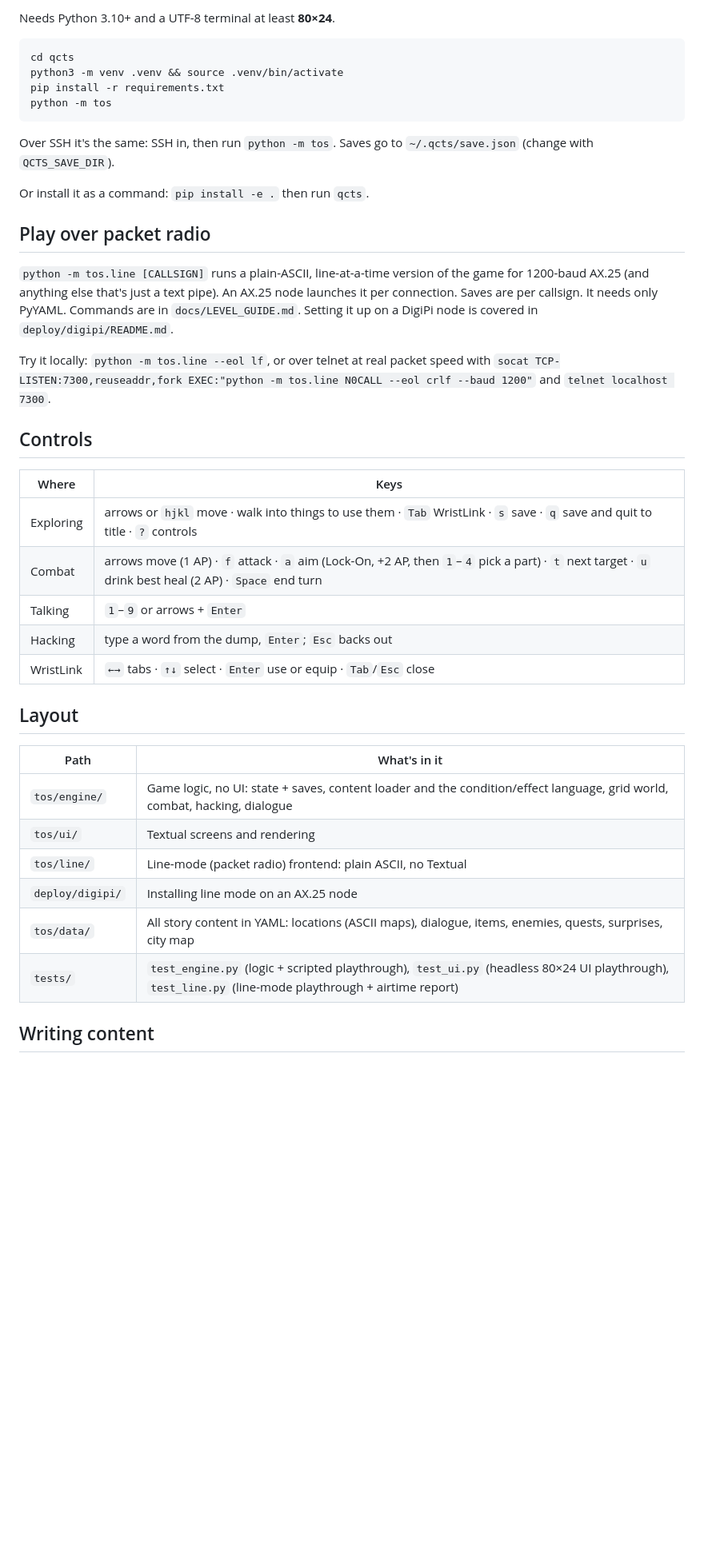
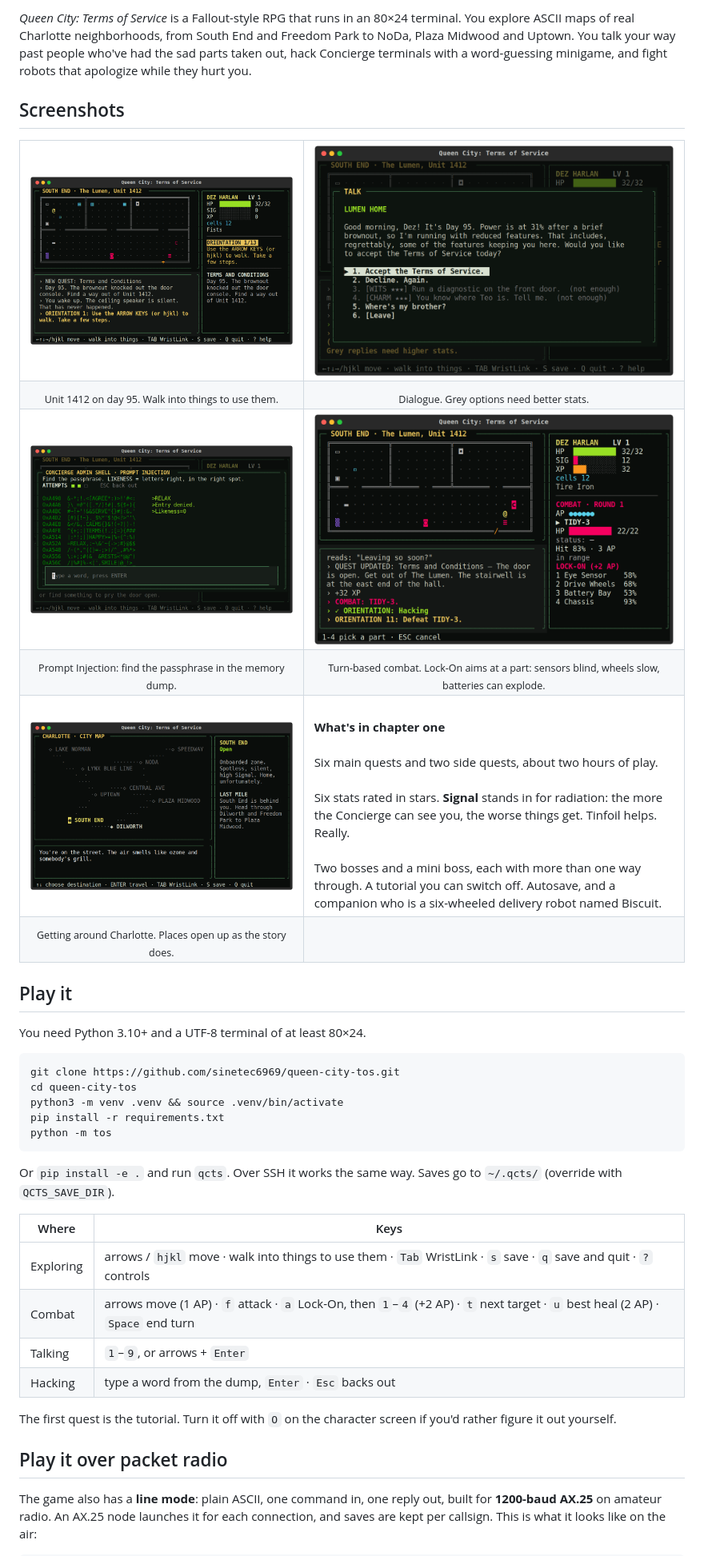
Before and after one commit to sinetec6969/queen-city-tos, a Markdown page: README.md, the part around one of its changes. Shown at 80% size. Rendered like a GitHub page; pictures changed too: docs/screenshots/apartment.png (added), docs/screenshots/city.png (added), docs/screenshots/combat.png (added); blank space fills up the shorter version.

````diff
--- a/README.md
+++ b/README.md
@@ -12,43 +15,65 @@ The first quest doubles as the tutorial: a 13-step "New Resident Orientation" ch
 
-Needs Python 3.10+ and a UTF-8 terminal at least **80×24**.
+*Queen City: Terms of Service* is a Fallout-style RPG that runs in an 80×24 terminal. You explore ASCII maps of real Charlotte neighborhoods, from South End and Freedom Park to NoDa, Plaza Midwood and Uptown. You talk your way past people who've had the sad parts taken out, hack Concierge terminals with a word-guessing minigame, and fight robots that apologize while they hurt you.
+
+## Screenshots
+
+<table>
+  <tr>
+    <td><img src="docs/screenshots/apartment.png" alt="Exploring Unit 1412"></td>
+    <td><img src="docs/screenshots/talk.png" alt="Dialogue with stat checks"></td>
+  </tr>
+  <tr>
+    <td align="center"><sub>Unit 1412 on day 95. Walk into things to use them.</sub></td>
+    <td align="center"><sub>Dialogue. Grey options need better stats.</sub></td>
+  </tr>
+  <tr>
+    <td><img src="docs/screenshots/hack.png" alt="Prompt Injection hacking minigame"></td>
+    <td><img src="docs/screenshots/combat.png" alt="Turn-based combat with Lock-On"></td>
+  </tr>
+  <tr>
+    <td align="center"><sub>Prompt Injection: find the passphrase in the memory dump.</sub></td>
+    <td align="center"><sub>Turn-based combat. Lock-On aims at a part: sensors blind, wheels slow, batteries can explode.</sub></td>
+  </tr>
+  <tr>
+    <td><img src="docs/screenshots/city.png" alt="Charlotte city map"></td>
+    <td valign="top">
+      <br>
+      <b>What's in chapter one</b><br><br>
+      Six main quests and two side quests, about two hours of play.<br><br>
+      Six stats rated in stars. <b>Signal</b> stands in for radiation: the more the Concierge can see you, the worse things get. Tinfoil helps. Really.<br><br>
+      Two bosses and a mini boss, each with more than one way through. A tutorial you can switch off. Autosave, and a companion who is a six-wheeled delivery robot named Biscuit.
+    </td>
+  </tr>
+  <tr>
+    <td align="center"><sub>Getting around Charlotte. Places open up as the story does.</sub></td>
+    <td></td>
+  </tr>
+</table>
+
+## Play it
+
+You need Python 3.10+ and a UTF-8 terminal of at least 80×24.
 
 ```bash
-cd qcts
+git clone https://github.com/sinetec6969/queen-city-tos.git
+cd queen-city-tos
 python3 -m venv .venv && source .venv/bin/activate
 pip install -r requirements.txt
 python -m tos
 ```
 
-Over SSH it's the same: SSH in, then run `python -m tos`. Saves go to `~/.qcts/save.json` (change with `QCTS_SAVE_DIR`).
-
-Or install it as a command: `pip install -e .` then run `qcts`.
-
-## Play over packet radio
-
-`python -m tos.line [CALLSIGN]` runs a plain-ASCII, line-at-a-time version of the game for 1200-baud AX.25 (and anything else that's just a text pipe). An AX.25 node launches it per connection. Saves are per callsign. It needs only PyYAML. Commands are in `docs/LEVEL_GUIDE.md`. Setting it up on a DigiPi node is covered in `deploy/digipi/README.md`.
-
-Try it locally: `python -m tos.line --eol lf`, or over telnet at real packet speed with `socat TCP-LISTEN:7300,reuseaddr,fork EXEC:"python -m tos.line N0CALL --eol crlf --baud 1200"` and `telnet localhost 7300`.
-
-## Controls
+Or `pip install -e .` and run `qcts`. Over SSH it works the same way. Saves go to `~/.qcts/` (override with `QCTS_SAVE_DIR`).
 
 | Where | Keys |
 | --- | --- |
-| Exploring | arrows or `hjkl` move · walk into things to use them · `Tab` WristLink · `s` save · `q` save and quit to title · `?` controls |
-| Combat | arrows move (1 AP) · `f` attack · `a` aim (Lock-On, +2 AP, then `1`–`4` pick a part) · `t` next target · `u` drink best heal (2 AP) · `Space` end turn |
-| Talking | `1`–`9` or arrows + `Enter` |
-| Hacking | type a word from the dump, `Enter`; `Esc` backs out |
-| WristLink | `←→` tabs · `↑↓` select · `Enter` use or equip · `Tab`/`Esc` close |
+| Exploring | arrows / `hjkl` move · walk into things to use them · `Tab` WristLink · `s` save · `q` save and quit · `?` controls |
+| Combat | arrows move (1 AP) · `f` attack · `a` Lock-On, then `1`–`4` (+2 AP) · `t` next target · `u` best heal (2 AP) · `Space` end turn |
+| Talking | `1`–`9`, or arrows + `Enter` |
+| Hacking | type a word from the dump, `Enter` · `Esc` backs out |
 
-## Layout
+The first quest is the tutorial. Turn it off with `O` on the character screen if you'd rather figure it out yourself.
 
-| Path | What's in it |
-| --- | --- |
-| `tos/engine/` | Game logic, no UI: state + saves, content loader and the condition/effect language, grid world, combat, hacking, dialogue |
-| `tos/ui/` | Textual screens and rendering |
-| `tos/line/` | Line-mode (packet radio) frontend: plain ASCII, no Textual |
-| `deploy/digipi/` | Installing line mode on an AX.25 node |
-| `tos/data/` | All story content in YAML: locations (ASCII maps), dialogue, items, enemies, quests, surprises, city map |
-| `tests/` | `test_engine.py` (logic + scripted playthrough), `test_ui.py` (headless 80×24 UI playthrough), `test_line.py` (line-mode playthrough + airtime report) |
+## Play it over packet radio
 
-## Writing content
+The game also has a **line mode**: plain ASCII, one command in, one reply out, built for **1200-baud AX.25** on amateur radio. An AX.25 node launches it for each connection, and saves are kept per callsign. This is what it looks like on the air:
 
````
Also changed, not shown: other parts of README.md (+99 -10 lines), docs/screenshots/title.png (added).
